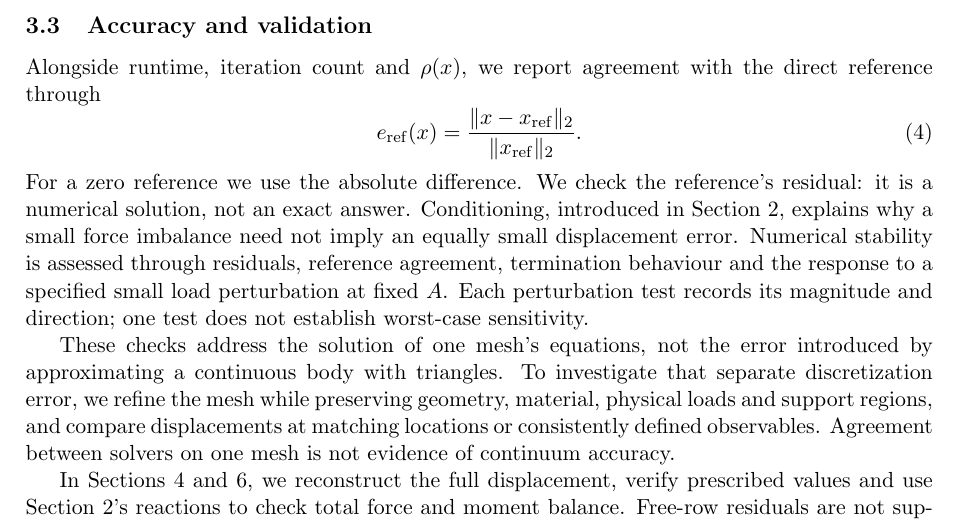
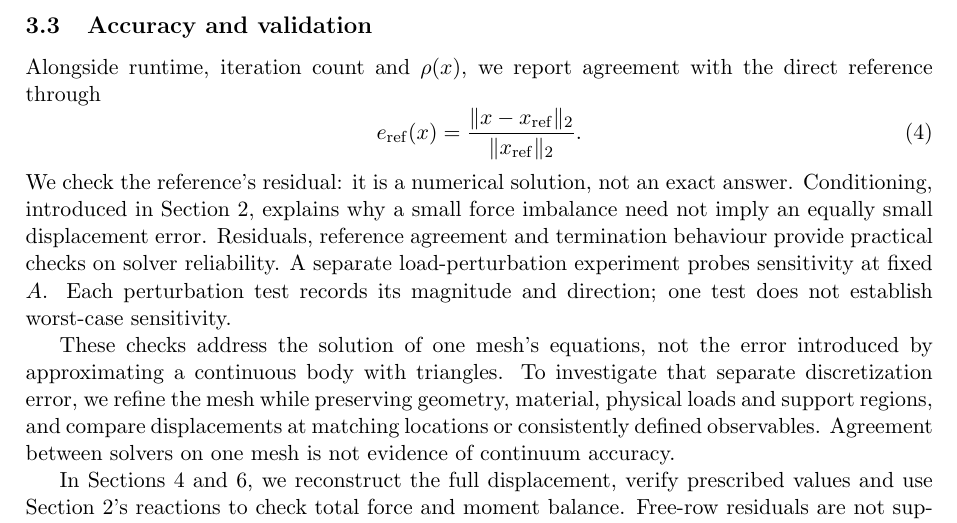
Before and after one commit to Pueblo98/NLA, a LaTeX document (draft/sections/03-solvers-and-protocol/main.tex, which reads draft/sections/03-solvers-and-protocol/section.tex): part of page 2 of 3, cut so that both start at the same text. Compiled offline with pdfLaTeX.

Commit message:
docs: apply Section 3 review corrections and rebuild preview

```diff
--- a/draft/sections/03-solvers-and-protocol/section.tex
+++ b/draft/sections/03-solvers-and-protocol/section.tex
@@ -111,13 +111,13 @@ the direct reference through
  \frac{\lVert x-x_{\mathrm{ref}}\rVert_2}{\lVert x_{\mathrm{ref}}\rVert_2}.
  \label{eq:solvers-reference-error}
 \end{equation}
-For a zero reference we use the absolute difference. We check the
-reference's residual: it is a numerical solution, not an exact answer. Conditioning, introduced in Section 2, explains why a small force
-imbalance need not imply an equally small displacement error. Numerical
-stability is assessed through residuals, reference agreement, termination
-behaviour and the response to a specified small load perturbation at fixed
-$A$. Each perturbation test records its magnitude and direction; one test
-does not establish worst-case sensitivity.
+We check the reference's residual: it is a numerical solution, not an
+exact answer. Conditioning, introduced in Section 2, explains why a small
+force imbalance need not imply an equally small displacement error.
+Residuals, reference agreement and termination behaviour provide practical
+checks on solver reliability. A separate load-perturbation experiment
+probes sensitivity at fixed $A$. Each perturbation test records its
+magnitude and direction; one test does not establish worst-case sensitivity.
 
 These checks address the solution of one mesh's equations, not the error
 introduced by approximating a continuous body with triangles. To investigate
```
Also changed, not shown: draft/sections/03-solvers-and-protocol/verification.md (+5 -1 lines), draft/sections/03-solvers-and-protocol/README.md, draft/sections/03-solvers-and-protocol/preview.pdf.
